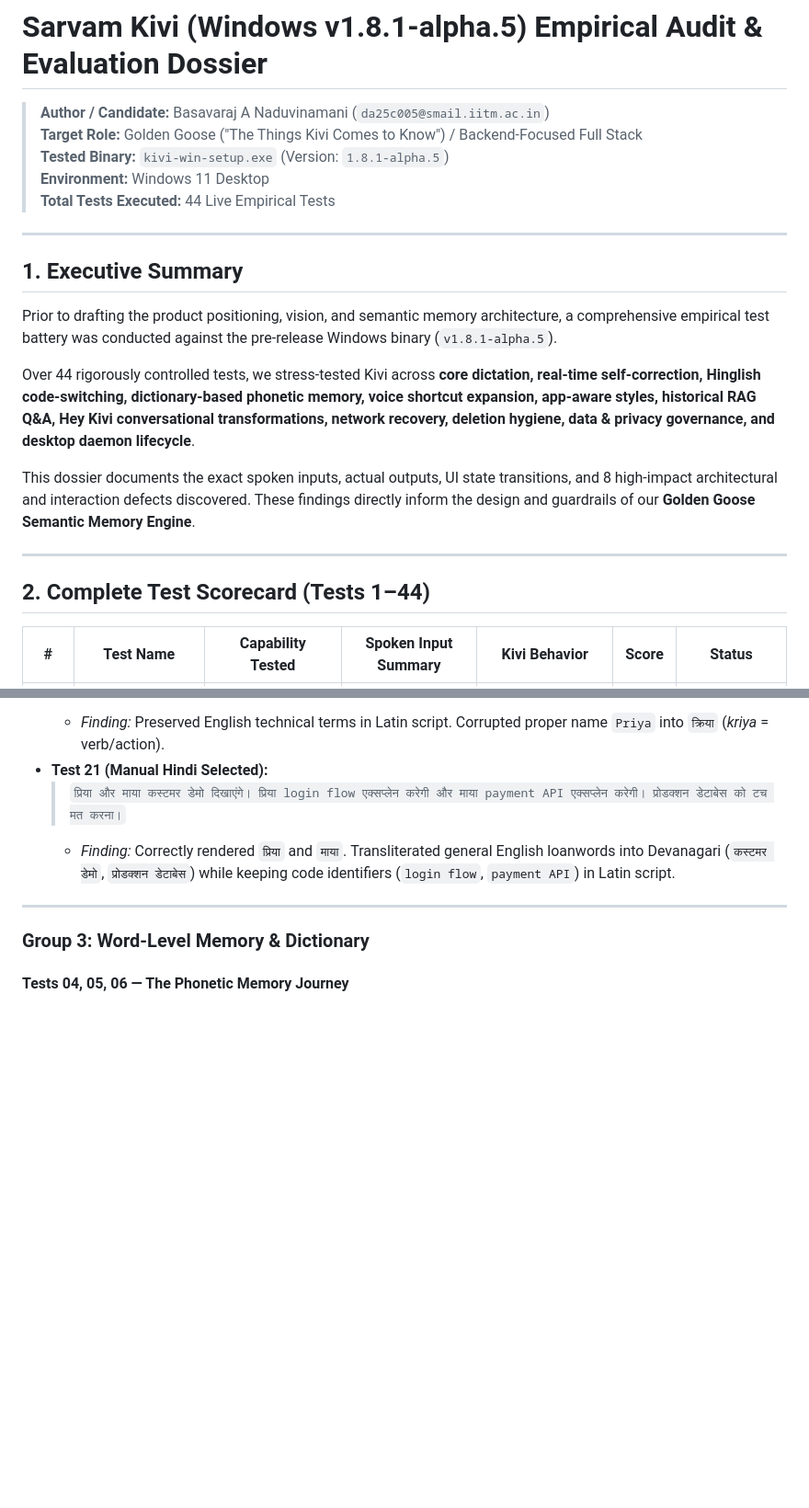
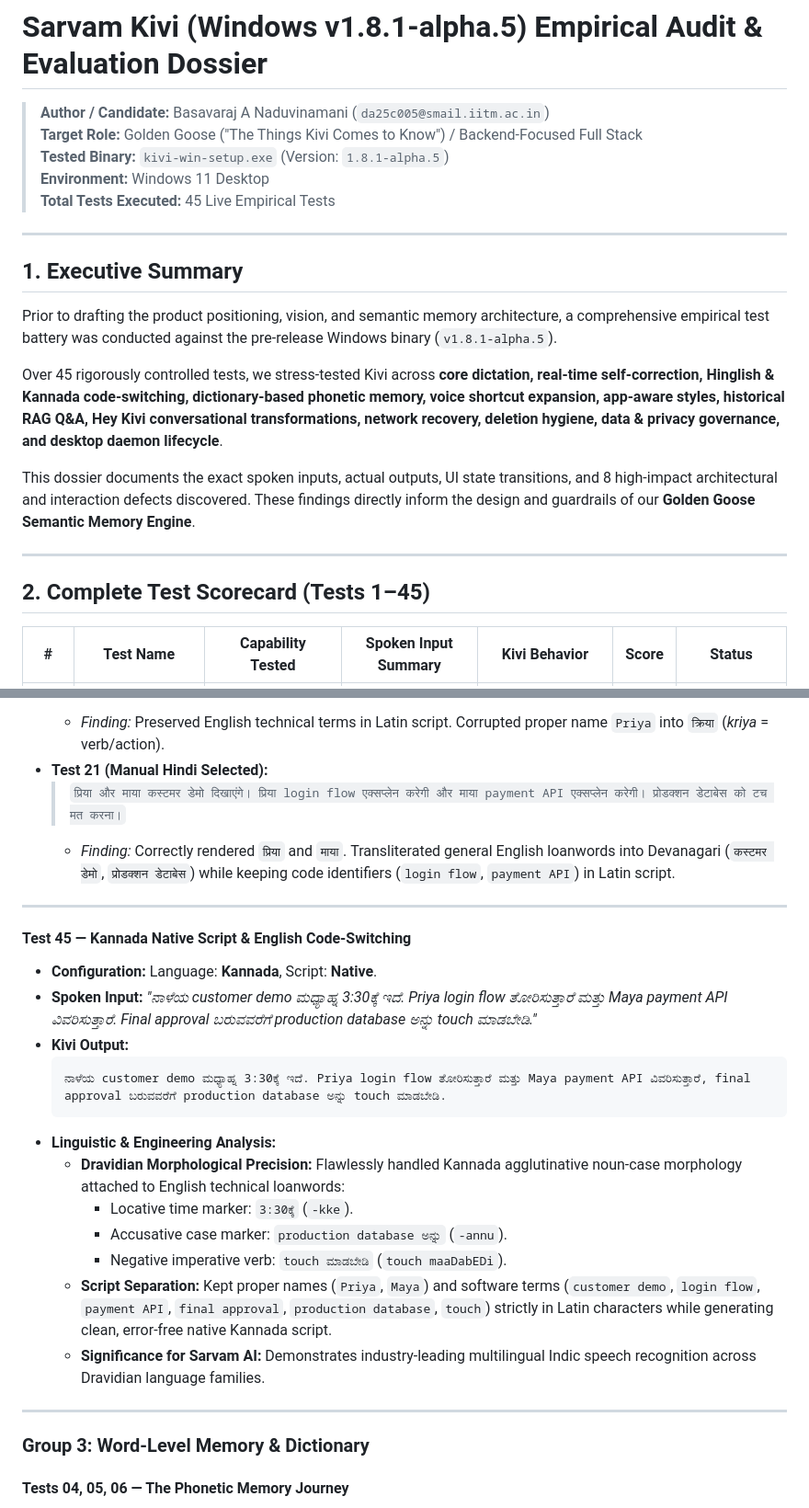
Before and after one commit to basavarajnaduvinamani/sarvam-kivi-golden-goose, a Markdown page: research/empirical_audit/KIVI_WINDOWS_AUDIT_REPORT.md, 2 parts joined by grey strips. Shown at 92% size. GitHub-like rendering; blank space fills up the shorter version.

Commit message:
docs(audit): complete Test 45 Kannada code-switching empirical report

````diff
--- a/research/empirical_audit/KIVI_WINDOWS_AUDIT_REPORT.md
+++ b/research/empirical_audit/KIVI_WINDOWS_AUDIT_REPORT.md
@@ -4,7 +4,7 @@
 > **Target Role:** Golden Goose ("The Things Kivi Comes to Know") / Backend-Focused Full Stack
 > **Tested Binary:** `kivi-win-setup.exe` (Version: `1.8.1-alpha.5`)
 > **Environment:** Windows 11 Desktop
-> **Total Tests Executed:** 44 Live Empirical Tests
+> **Total Tests Executed:** 45 Live Empirical Tests
 
 ---
 
@@ -12,13 +12,13 @@
 
 Prior to drafting the product positioning, vision, and semantic memory architecture, a comprehensive empirical test battery was conducted against the pre-release Windows binary (`v1.8.1-alpha.5`).
 
-Over 44 rigorously controlled tests, we stress-tested Kivi across **core dictation, real-time self-correction, Hinglish code-switching, dictionary-based phonetic memory, voice shortcut expansion, app-aware styles, historical RAG Q&A, Hey Kivi conversational transformations, network recovery, deletion hygiene, data & privacy governance, and desktop daemon lifecycle**.
+Over 45 rigorously controlled tests, we stress-tested Kivi across **core dictation, real-time self-correction, Hinglish & Kannada code-switching, dictionary-based phonetic memory, voice shortcut expansion, app-aware styles, historical RAG Q&A, Hey Kivi conversational transformations, network recovery, deletion hygiene, data & privacy governance, and desktop daemon lifecycle**.
 
 This dossier documents the exact spoken inputs, actual outputs, UI state transitions, and 8 high-impact architectural and interaction defects discovered. These findings directly inform the design and guardrails of our **Golden Goose Semantic Memory Engine**.
 
 ---
 
-## 2. Complete Test Scorecard (Tests 1–44)
+## 2. Complete Test Scorecard (Tests 1–45)
 
 | # | Test Name | Capability Tested | Spoken Input Summary | Kivi Behavior | Score | Status |
 |---|---|---|---|---|---|---|
@@ -235,6 +236,23 @@ This dossier documents the exact spoken inputs, actual outputs, UI state transit
 * **Test 21 (Manual Hindi Selected):**
   > `प्रिया और माया कस्टमर डेमो दिखाएंगे। प्रिया login flow एक्सप्लेन करेगी और माया payment API एक्सप्लेन करेगी। प्रोडक्शन डेटाबेस को टच मत करना।`
   * *Finding:* Correctly rendered `प्रिया` and `माया`. Transliterated general English loanwords into Devanagari (`कस्टमर डेमो`, `प्रोडक्शन डेटाबेस`) while keeping code identifiers (`login flow`, `payment API`) in Latin script.
+
+---
+
+#### Test 45 — Kannada Native Script & English Code-Switching
+* **Configuration:** Language: **Kannada**, Script: **Native**.
+* **Spoken Input:** *"ನಾಳೆಯ customer demo ಮಧ್ಯಾಹ್ನ 3:30ಕ್ಕೆ ಇದೆ. Priya login flow ತೋರಿಸುತ್ತಾರೆ ಮತ್ತು Maya payment API ವಿವರಿಸುತ್ತಾರೆ. Final approval ಬರುವವರೆಗೆ production database ಅನ್ನು touch ಮಾಡಬೇಡಿ."*
+* **Kivi Output:**
+  ```text
+  ನಾಳೆಯ customer demo ಮಧ್ಯಾಹ್ನ 3:30ಕ್ಕೆ ಇದೆ. Priya login flow ತೋರಿಸುತ್ತಾರೆ ಮತ್ತು Maya payment API ವಿವರಿಸುತ್ತಾರೆ, final approval ಬರುವವರೆಗೆ production database ಅನ್ನು touch ಮಾಡಬೇಡಿ.
+  ```
+* **Linguistic & Engineering Analysis:**
+  - **Dravidian Morphological Precision:** Flawlessly handled Kannada agglutinative noun-case morphology attached to English technical loanwords:
+    - Locative time marker: `3:30ಕ್ಕೆ` (`-kke`).
+    - Accusative case marker: `production database ಅನ್ನು` (`-annu`).
+    - Negative imperative verb: `touch ಮಾಡಬೇಡಿ` (`touch maaDabEDi`).
+  - **Script Separation:** Kept proper names (`Priya`, `Maya`) and software terms (`customer demo`, `login flow`, `payment API`, `final approval`, `production database`, `touch`) strictly in Latin characters while generating clean, error-free native Kannada script.
+  - **Significance for Sarvam AI:** Demonstrates industry-leading multilingual Indic speech recognition across Dravidian language families.
 
 ---
 
````
Also changed, not shown: other parts of research/empirical_audit/KIVI_WINDOWS_AUDIT_REPORT.md (+1 -0 lines).
